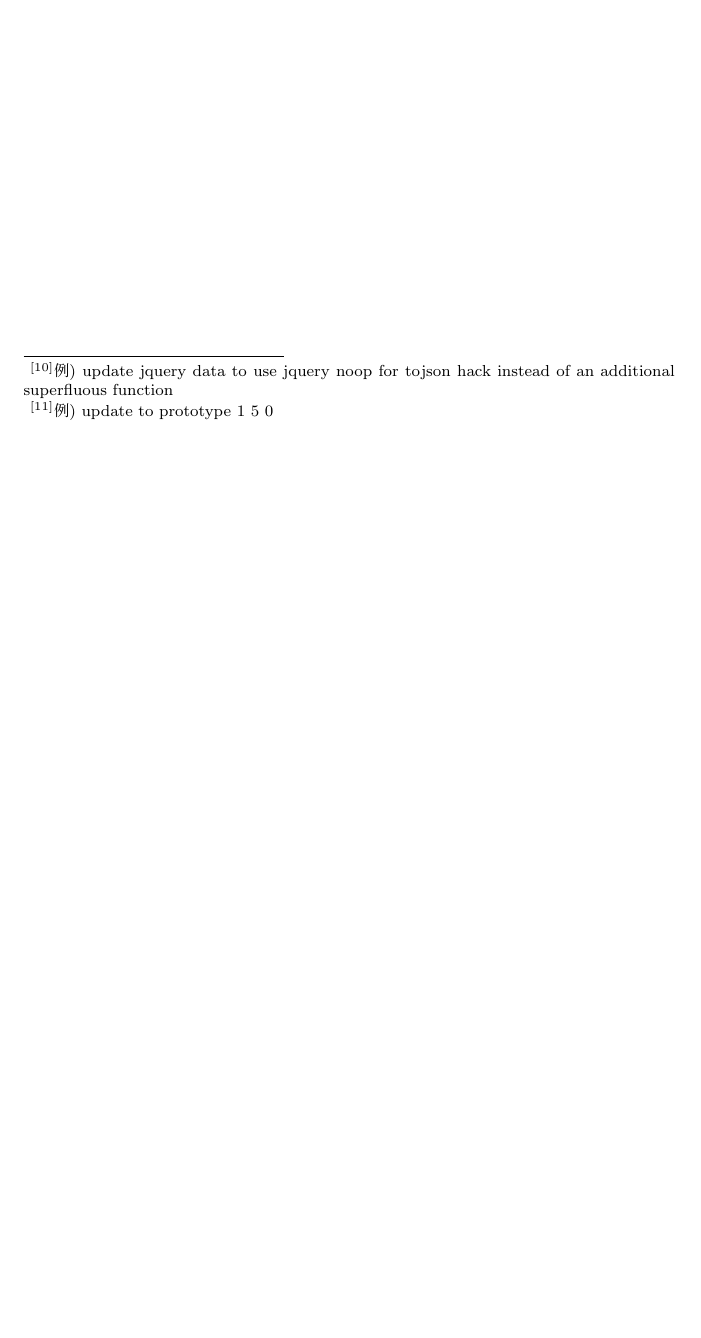
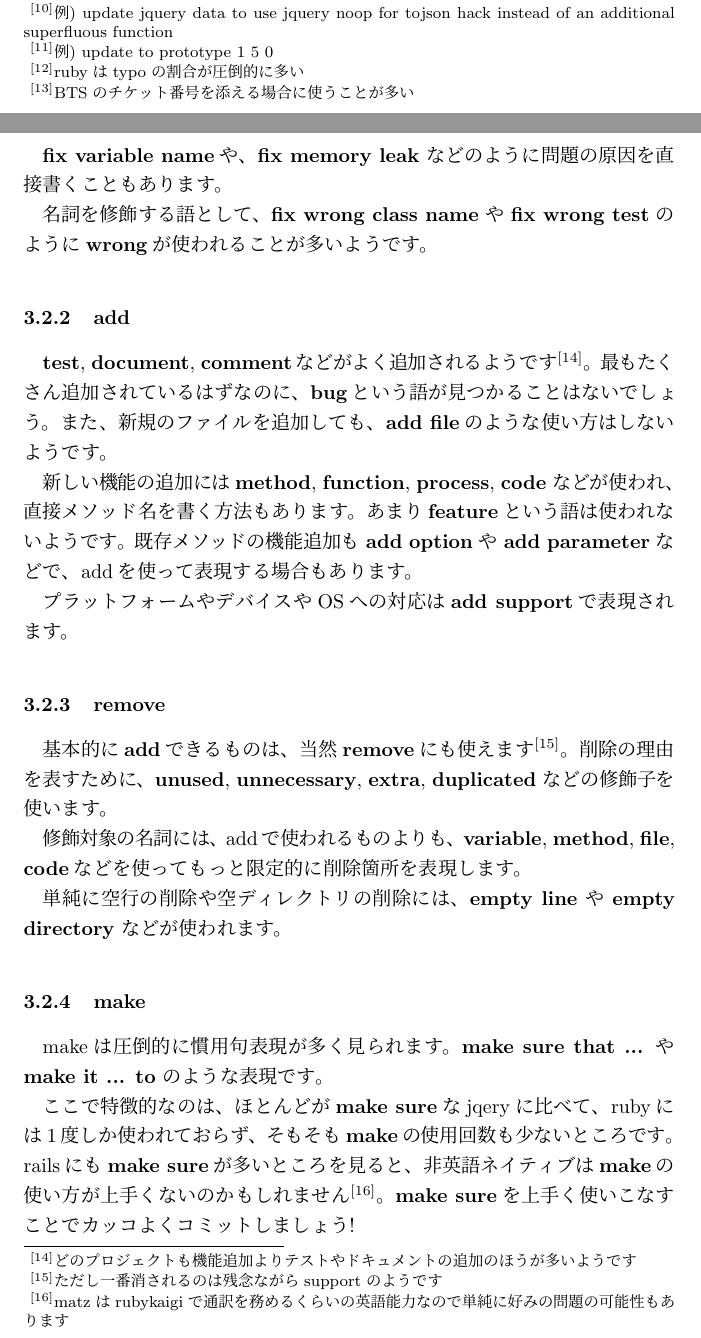
Before and after one commit to np-complete/c81, a LaTeX document (c81.tex): part of page 6 of 6 before the commit and two parts of pages 6 and 7 of 8 after it, the two joined at a grey line, cut so that both start at the same text, the shorter picture padded with empty space. Compiled offline with pLaTeX and dvipdfmx.

Commit message:
add section for object

```diff
--- a/c81.tex
+++ b/c81.tex
@@ -270,0 +281,57 @@ gitでは、
+   {\bf typo}\footnote{rubyはtypoの割合が圧倒的に多い} や
+   {\bf bug}, {\bf error}, {\bf problem},
+   {\bf issue}\footnote{BTSのチケット番号を添える場合に使うことが多い}
+   などが使われています。
+
+   {\bf fix variable name}や、
+   {\bf fix memory leak} などのように問題の原因を直接書くことも
+   あります。
+
+   名詞を修飾する語として、
+   {\bf fix wrong class name} や {\bf fix wrong test} のように
+   {\bf wrong}が使われることが多いようです。
+
+   \subsubsection{add}
+   {\bf test}, {\bf document}, {\bf comment}などがよく追加されるようです
+   \footnote{どのプロジェクトも機能追加よりテストやドキュメントの追加の
+   ほうが多いようです}。
+   最もたくさん追加されているはずなのに、
+   {\bf bug}という語が見つかることはないでしょう。
+   また、新規のファイルを追加しても、
+   {\bf add file}のような使い方はしないようです。
+
+   新しい機能の追加には
+   {\bf method}, {\bf function}, {\bf process}, {\bf code}
+   などが使われ、
+   直接メソッド名を書く方法もあります。
+   あまり{\bf feature}という語は使われないようです。
+   既存メソッドの機能追加も {\bf add option} や {\bf add parameter} などで、
+   addを使って表現する場合もあります。
+
+   プラットフォームやデバイスやOSへの対応は{\bf add support}で表現されま
+   す。
+
+   \subsubsection{remove}
+   基本的に{\bf add}できるものは、当然{\bf remove}にも使えます
+   \footnote{ただし一番消されるのは残念ながらsupportのようです}。
+   削除の理由を表すために、{\bf unused}, {\bf unnecessary},
+   {\bf extra}, {\bf duplicated} などの修飾子を使います。
+
+   修飾対象の名詞には、addで使われるものよりも、
+   {\bf variable}, {\bf method}, {\bf file}, {\bf code}などを使って
+   もっと限定的に削除箇所を表現します。
+
+   単純に空行の削除や空ディレクトリの削除には、
+   {\bf empty line} や {\bf empty directory} などが使われます。
+
+   \subsubsection{make}
+   makeは圧倒的に慣用句表現が多く見られます。
+   {\bf make sure that ...} や {\bf make it ... to} のような表現です。
+
+   ここで特徴的なのは、ほとんどが{\bf make sure}なjqeryに比べて、
+   rubyには1度しか使われておらず、そもそも{\bf make}の使用回数も少ないところです。
+   railsにも{\bf make sure}が多いところを見ると、
+   非英語ネイティブは{\bf make}の使い方が上手くないのかもしれません
+   \footnote{matzはrubykaigiで通訳を務めるくらいの英語能力なので単純に好
+   みの問題の可能性もあります}。
+   {\bf make sure}を上手く使いこなすことでカッコよくコミットしましょう!
```
Also changed, not shown: c81.tex (39 more changed lines).
